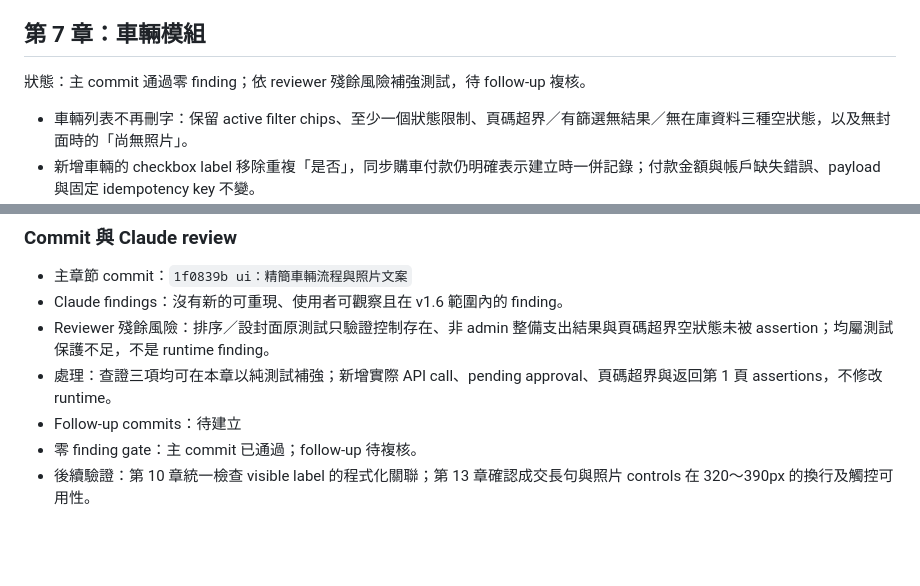
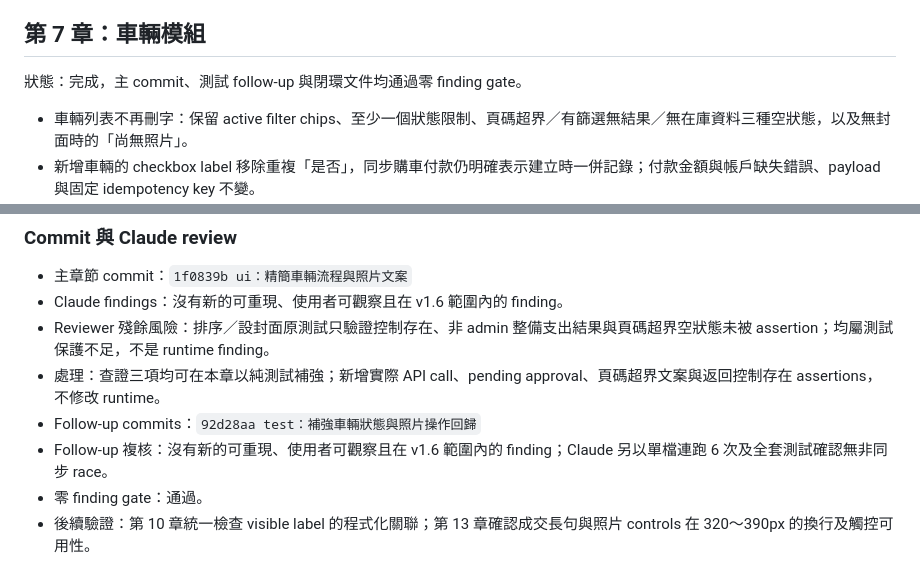
Before and after one commit to ericzhan0819/ERPV2, a Markdown page: docs/v1.6-progress.md, 2 parts joined by grey strips. Drawn GitHub-style; blank space fills up the shorter version.

Commit message:
docs：完成 v1.6 第 7 章審查紀錄

```diff
--- a/docs/v1.6-progress.md
+++ b/docs/v1.6-progress.md
@@ -319,7 +319,7 @@ git diff -- backend frontend/src/api frontend/src/types frontend/package.json fr
 
 ## 第 7 章：車輛模組
 
-狀態：主 commit 通過零 finding；依 reviewer 殘餘風險補強測試，待 follow-up 複核。
+狀態：完成，主 commit、測試 follow-up 與閉環文件均通過零 finding gate。
 
 - 車輛列表不再刪字：保留 active filter chips、至少一個狀態限制、頁碼超界／有篩選無結果／無在庫資料三種空狀態，以及無封面時的「尚無照片」。
 - 新增車輛的 checkbox label 移除重複「是否」，同步購車付款仍明確表示建立時一併記錄；付款金額與帳戶缺失錯誤、payload 與固定 idempotency key 不變。
@@ -356,7 +356,8 @@ git diff -- backend frontend/src/api frontend/src/types frontend/package.json fr
 - 主章節 commit：`1f0839b ui：精簡車輛流程與照片文案`
 - Claude findings：沒有新的可重現、使用者可觀察且在 v1.6 範圍內的 finding。
 - Reviewer 殘餘風險：排序／設封面原測試只驗證控制存在、非 admin 整備支出結果與頁碼超界空狀態未被 assertion；均屬測試保護不足，不是 runtime finding。
-- 處理：查證三項均可在本章以純測試補強；新增實際 API call、pending approval、頁碼超界與返回第 1 頁 assertions，不修改 runtime。
-- Follow-up commits：待建立
-- 零 finding gate：主 commit 已通過；follow-up 待複核。
+- 處理：查證三項均可在本章以純測試補強；新增實際 API call、pending approval、頁碼超界文案與返回控制存在 assertions，不修改 runtime。
+- Follow-up commits：`92d28aa test：補強車輛狀態與照片操作回歸`
+- Follow-up 複核：沒有新的可重現、使用者可觀察且在 v1.6 範圍內的 finding；Claude 另以單檔連跑 6 次及全套測試確認無非同步 race。
+- 零 finding gate：通過。
 - 後續驗證：第 10 章統一檢查 visible label 的程式化關聯；第 13 章確認成交長句與照片 controls 在 320～390px 的換行及觸控可用性。
```
